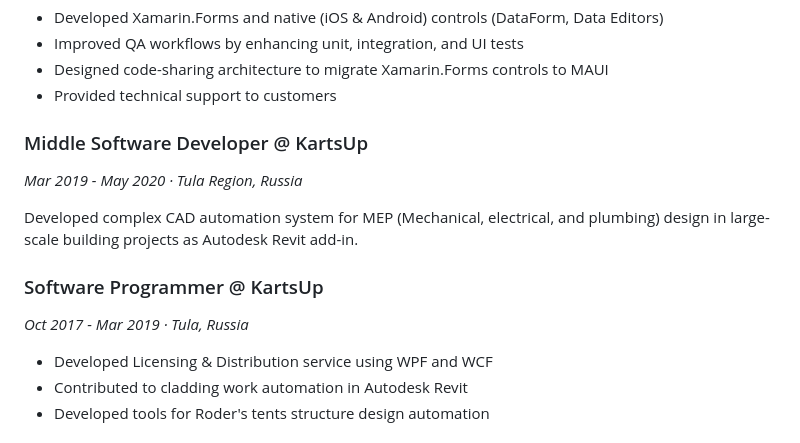
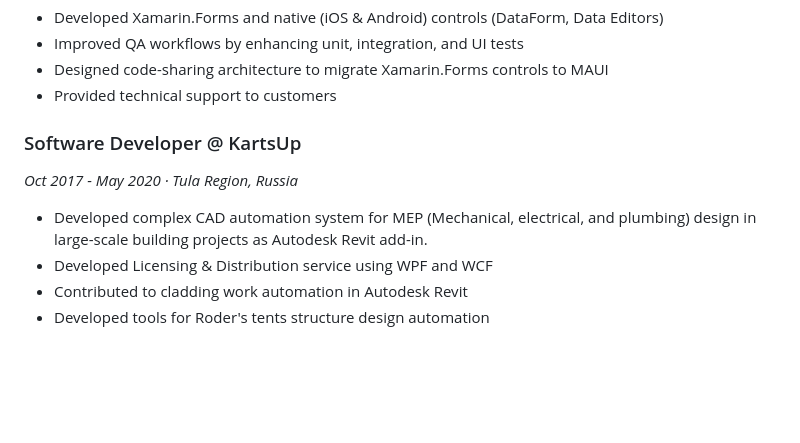
Before and after one commit to AntonKosenkoDX/AntonKosenkoDX.github.io, a Markdown page: cv.md, the part around the change. Rendered like a GitHub page; blank space fills up the shorter version.

```diff
--- a/cv.md
+++ b/cv.md
@@ -53,14 +53,10 @@ Key achievements:
 - Designed code-sharing architecture to migrate Xamarin.Forms controls to MAUI
 - Provided technical support to customers
 
-### Middle Software Developer @ KartsUp
-*Mar 2019 - May 2020 · Tula Region, Russia*
+### Software Developer @ KartsUp
+*Oct 2017 - May 2020 · Tula Region, Russia*
 
-Developed complex CAD automation system for MEP (Mechanical, electrical, and plumbing) design in large-scale building projects as Autodesk Revit add-in.
-
-### Software Programmer @ KartsUp
-*Oct 2017 - Mar 2019 · Tula, Russia*
-
+- Developed complex CAD automation system for MEP (Mechanical, electrical, and plumbing) design in large-scale building projects as Autodesk Revit add-in.
 - Developed Licensing & Distribution service using WPF and WCF
 - Contributed to cladding work automation in Autodesk Revit
 - Developed tools for Roder's tents structure design automation
```
